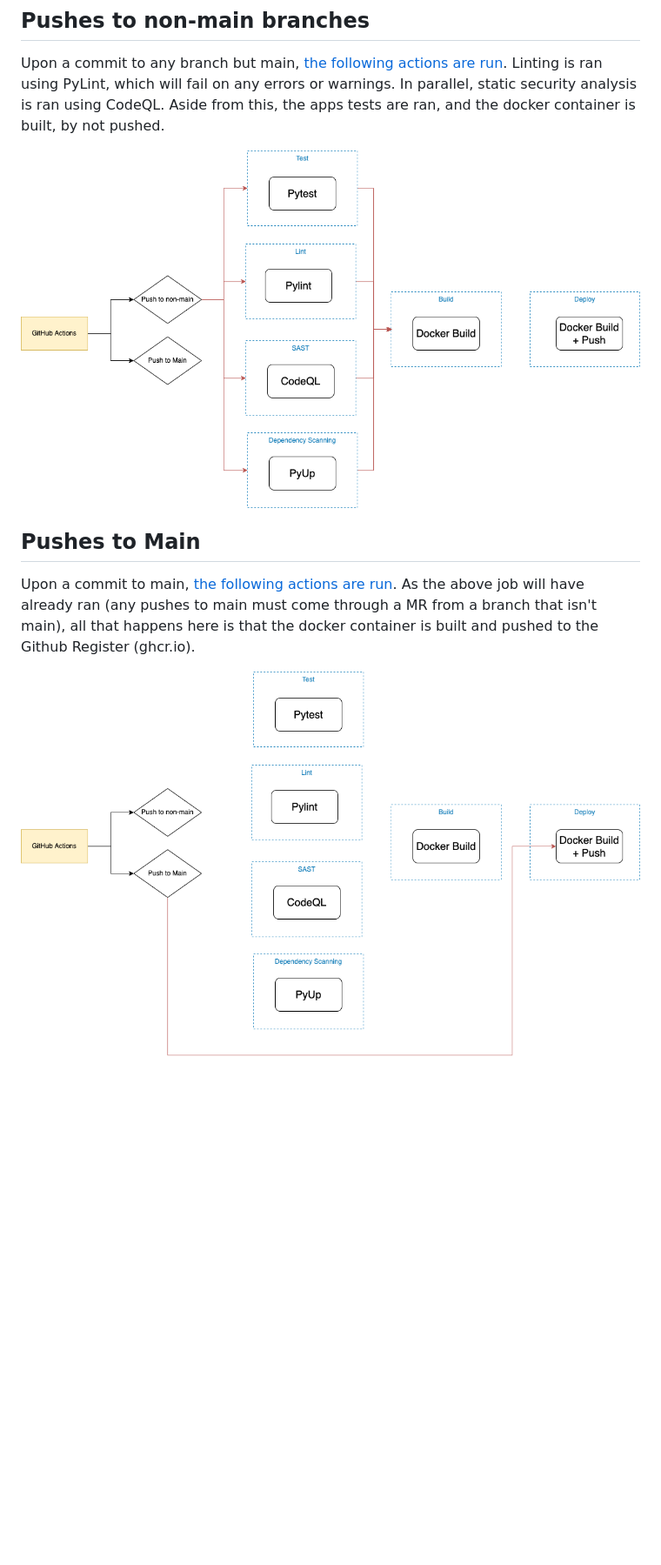
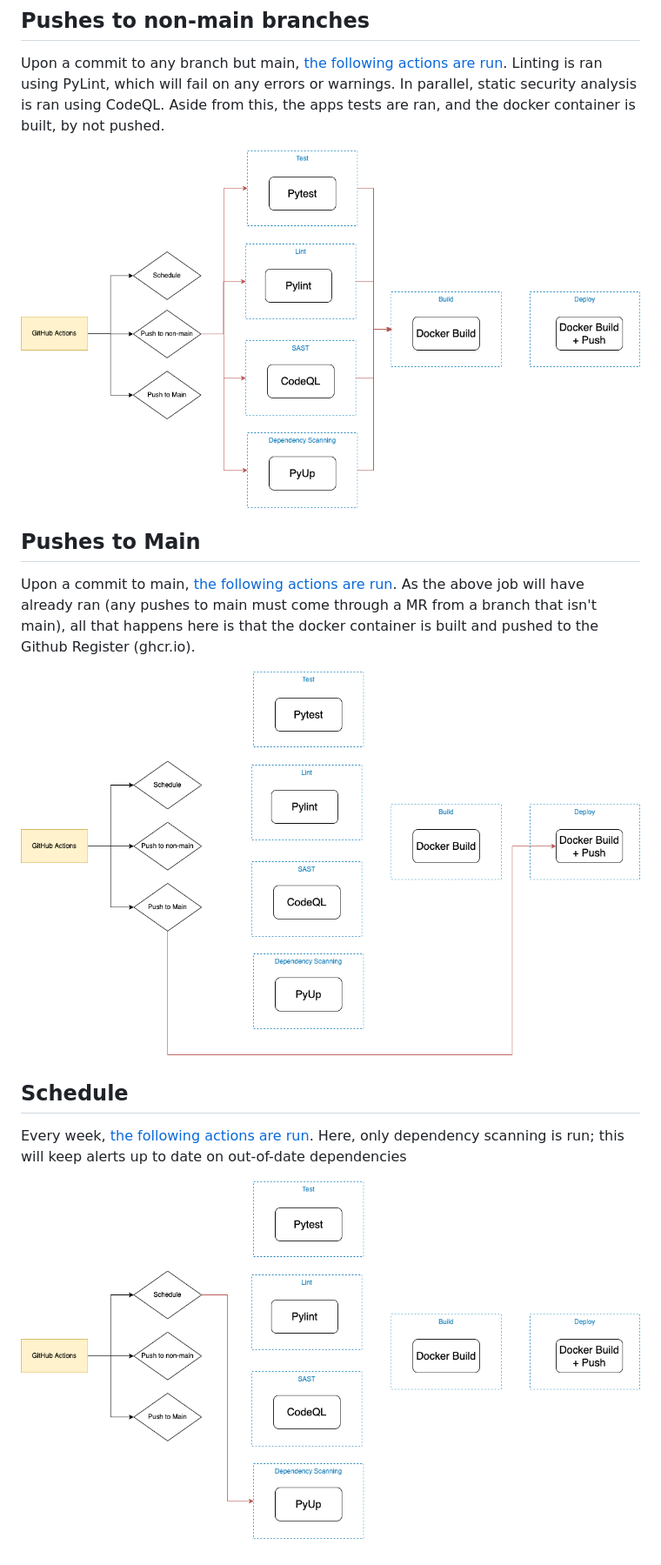
Before and after one commit to redshield923/log-service, a Markdown page: docs/cicd.md, the part around the change. Shown: that part at 87% size. Drawn GitHub-style; pictures changed too: docs/images/cicd/main.drawio.png, docs/images/cicd/push.drawio.png, docs/images/cicd/schedule.drawio.png (added); blank space fills up the shorter version.

Commit message:
📚 docs(cicd): added and updated docs to include schedule

```diff
--- a/docs/cicd.md
+++ b/docs/cicd.md
@@ -15,3 +15,9 @@ Upon a commit to any branch but main, [the following actions are run](../.github
 Upon a commit to main, [the following actions are run](../.github/workflows/main.yml). As the above job will have already ran (any pushes to main must come through a MR from a branch that isn't main), all that happens here is that the docker container is built and pushed to the Github Register (ghcr.io).
 
 ![Main](./images/cicd/main.drawio.png)
+
+## Schedule
+
+Every week, [the following actions are run](../.github/workflows/schedule.yml). Here, only dependency scanning is run; this will keep alerts up to date on out-of-date dependencies
+
+![Main](./images/cicd/schedule.drawio.png)
```
